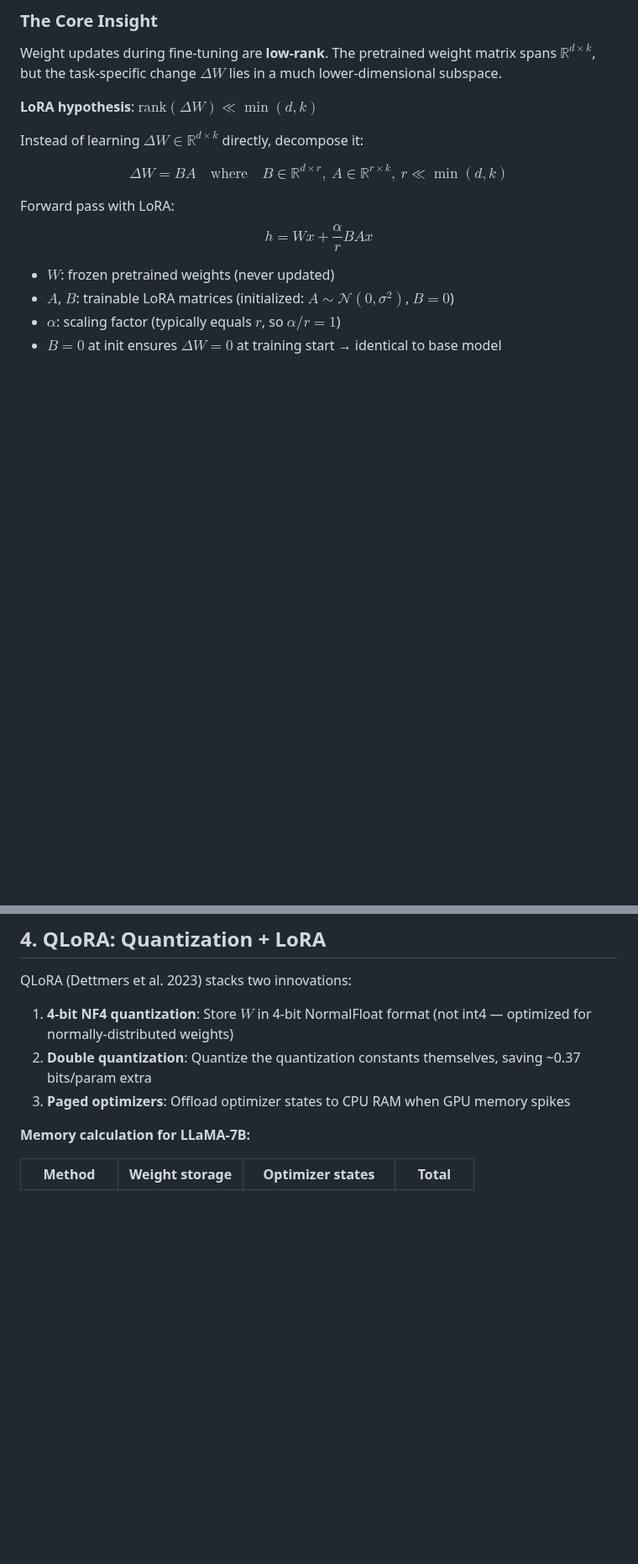
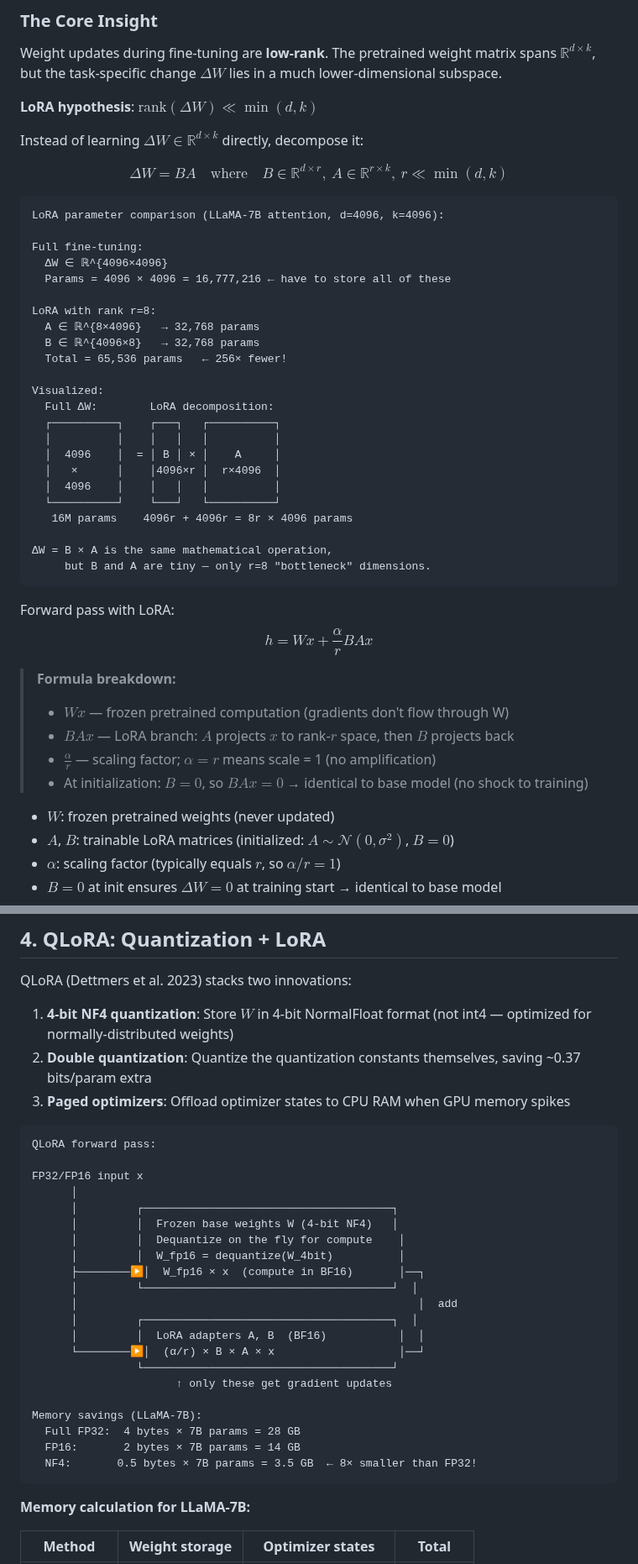
Before and after one commit to iamharshit188/guide, a Markdown page: docs/09-finetuning.md, 2 parts joined by grey strips. Shown at 84% size. Rendered like a GitHub page; blank space fills up the shorter version.

Commit message:
docs(09-finetuning): add LoRA decomposition visual, formula breakdown, QLoRA forward pass diagram
- add LoRA matrix decomposition diagram showing parameter savings (256× fewer)
- add formula breakdown for LoRA forward pass h = Wx + (α/r)BAx
- add QLoRA forward pass diagram showing 4-bit dequantize path and LoRA branch
- add memory savings table: FP32 → FP16 → NF4 comparison

````diff
--- a/docs/09-finetuning.md
+++ b/docs/09-finetuning.md
@@ -107,8 +107,40 @@ Instead of learning $\Delta W \in \mathbb{R}^{d \times k}$ directly, decompose i
 
 $$\Delta W = BA \quad \text{where} \quad B \in \mathbb{R}^{d \times r},\ A \in \mathbb{R}^{r \times k},\ r \ll \min(d, k)$$
 
+```
+LoRA parameter comparison (LLaMA-7B attention, d=4096, k=4096):
+
+Full fine-tuning:
+  ΔW ∈ ℝ^{4096×4096}
+  Params = 4096 × 4096 = 16,777,216 ← have to store all of these
+
+LoRA with rank r=8:
+  A ∈ ℝ^{8×4096}   → 32,768 params
+  B ∈ ℝ^{4096×8}   → 32,768 params
+  Total = 65,536 params   ← 256× fewer!
+
+Visualized:
+  Full ΔW:        LoRA decomposition:
+  ┌──────────┐    ┌───┐   ┌──────────┐
+  │          │    │   │   │          │
+  │  4096    │  = │ B │ × │    A     │
+  │   ×      │    │4096×r │  r×4096  │
+  │  4096    │    │   │   │          │
+  └──────────┘    └───┘   └──────────┘
+   16M params    4096r + 4096r = 8r × 4096 params
+
+ΔW = B × A is the same mathematical operation,
+     but B and A are tiny — only r=8 "bottleneck" dimensions.
+```
+
 Forward pass with LoRA:
 $$h = Wx + \frac{\alpha}{r} BAx$$
+
+> **Formula breakdown:**
+> - $Wx$ — frozen pretrained computation (gradients don't flow through W)
+> - $BAx$ — LoRA branch: $A$ projects $x$ to rank-$r$ space, then $B$ projects back
+> - $\frac{\alpha}{r}$ — scaling factor; $\alpha = r$ means scale = 1 (no amplification)
+> - At initialization: $B=0$, so $BAx = 0$ → identical to base model (no shock to training)
 
 - $W$: frozen pretrained weights (never updated)
 - $A$, $B$: trainable LoRA matrices (initialized: $A \sim \mathcal{N}(0, \sigma^2)$, $B = 0$)
@@ -413,6 +445,30 @@ QLoRA (Dettmers et al. 2023) stacks two innovations:
 1. **4-bit NF4 quantization**: Store $W$ in 4-bit NormalFloat format (not int4 — optimized for normally-distributed weights)
 2. **Double quantization**: Quantize the quantization constants themselves, saving ~0.37 bits/param extra
 3. **Paged optimizers**: Offload optimizer states to CPU RAM when GPU memory spikes
+
+```
+QLoRA forward pass:
+
+FP32/FP16 input x
+      │
+      │         ┌──────────────────────────────────────┐
+      │         │  Frozen base weights W (4-bit NF4)   │
+      │         │  Dequantize on the fly for compute    │
+      │         │  W_fp16 = dequantize(W_4bit)          │
+      ├────────▶│  W_fp16 × x  (compute in BF16)       │──┐
+      │         └──────────────────────────────────────┘  │
+      │                                                    │  add
+      │         ┌──────────────────────────────────────┐  │
+      │         │  LoRA adapters A, B  (BF16)           │  │
+      └────────▶│  (α/r) × B × A × x                   │──┘
+                └──────────────────────────────────────┘
+                      ↑ only these get gradient updates
+
+Memory savings (LLaMA-7B):
+  Full FP32:  4 bytes × 7B params = 28 GB
+  FP16:       2 bytes × 7B params = 14 GB
+  NF4:       0.5 bytes × 7B params = 3.5 GB  ← 8× smaller than FP32!
+```
 
 **Memory calculation for LLaMA-7B:**
 
````
